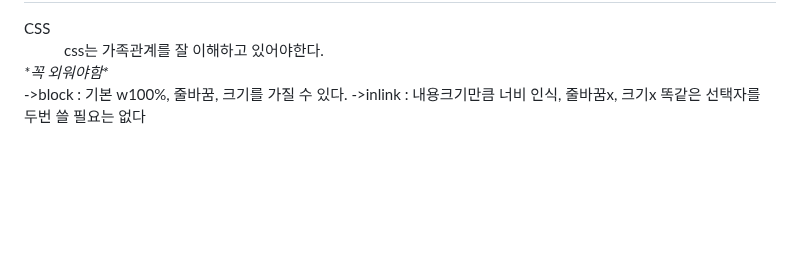
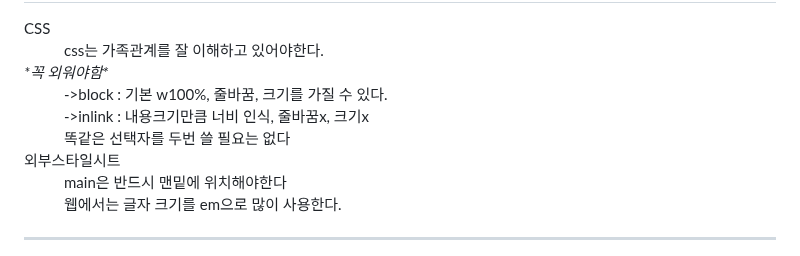
Before and after one commit to gyuriiikim/html_study, a Markdown page: README.md, the part around the change. Drawn GitHub-style; blank space fills up the shorter version.

```diff
--- a/README.md
+++ b/README.md
@@ -193,6 +193,9 @@ hr은 구분선 / em,strong은 강조문구 / br은 문장 줄바꿈 / q 짧은
   <dt>CSS</dt>
   <dd>css는 가족관계를 잘 이해하고 있어야한다.
   <dt><em>*꼭 외워야함*</em></dt>
-  ->block : 기본 w100%, 줄바꿈, 크기를 가질 수 있다.
-  ->inlink : 내용크기만큼 너비 인식, 줄바꿈x, 크기x
-  똑같은 선택자를 두번 쓸 필요는 없다
+  <dd>->block : 기본 w100%, 줄바꿈, 크기를 가질 수 있다.<br>->inlink : 내용크기만큼 너비 인식, 줄바꿈x, 크기x
+  <dd>똑같은 선택자를 두번 쓸 필요는 없다</dd>
+  <dt>외부스타일시트</dt>
+  <dd>main은 반드시 맨밑에 위치해야한다</dd>
+  <dd>웹에서는 글자 크기를 em으로 많이 사용한다.</dd>
+  <hr>
```
